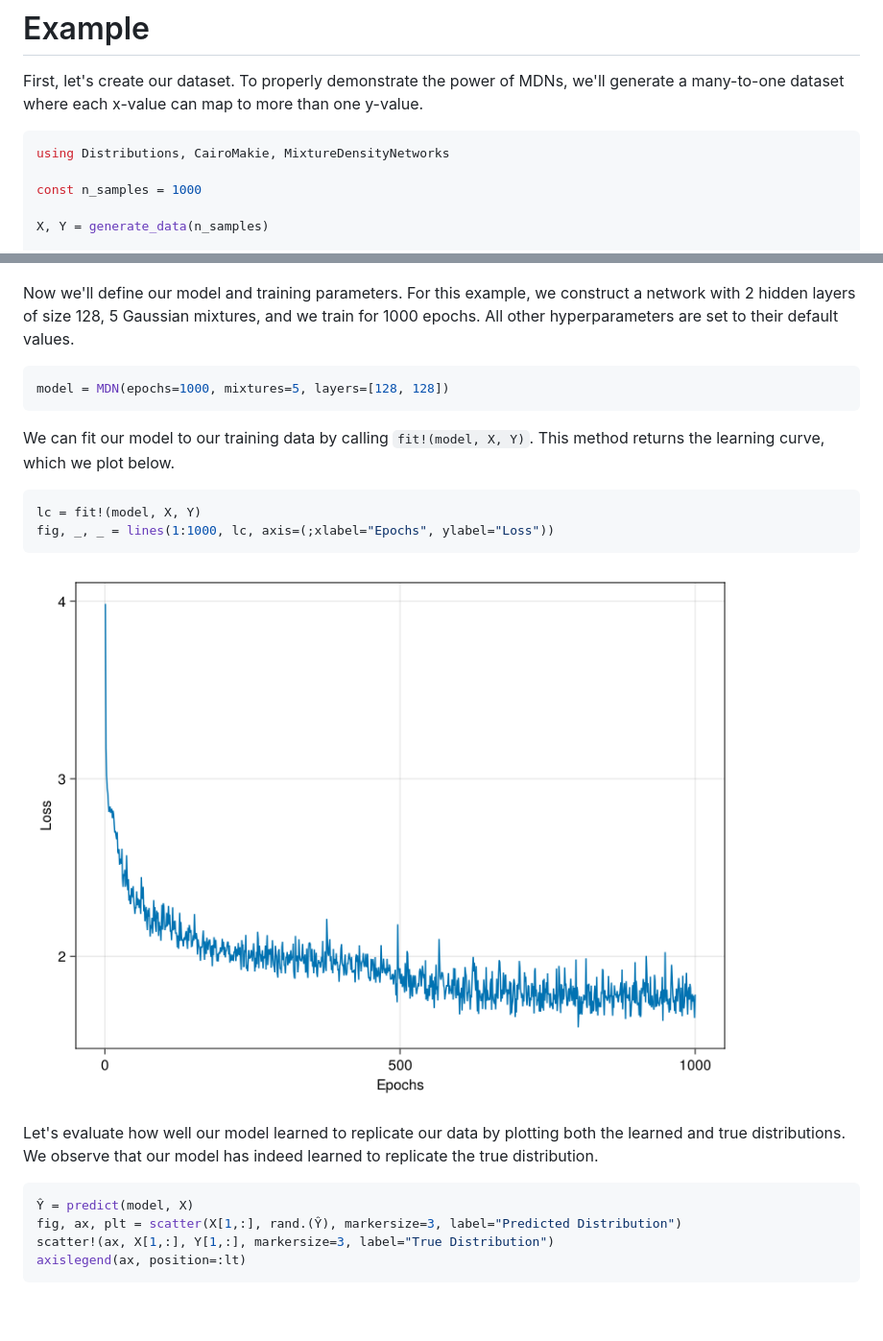
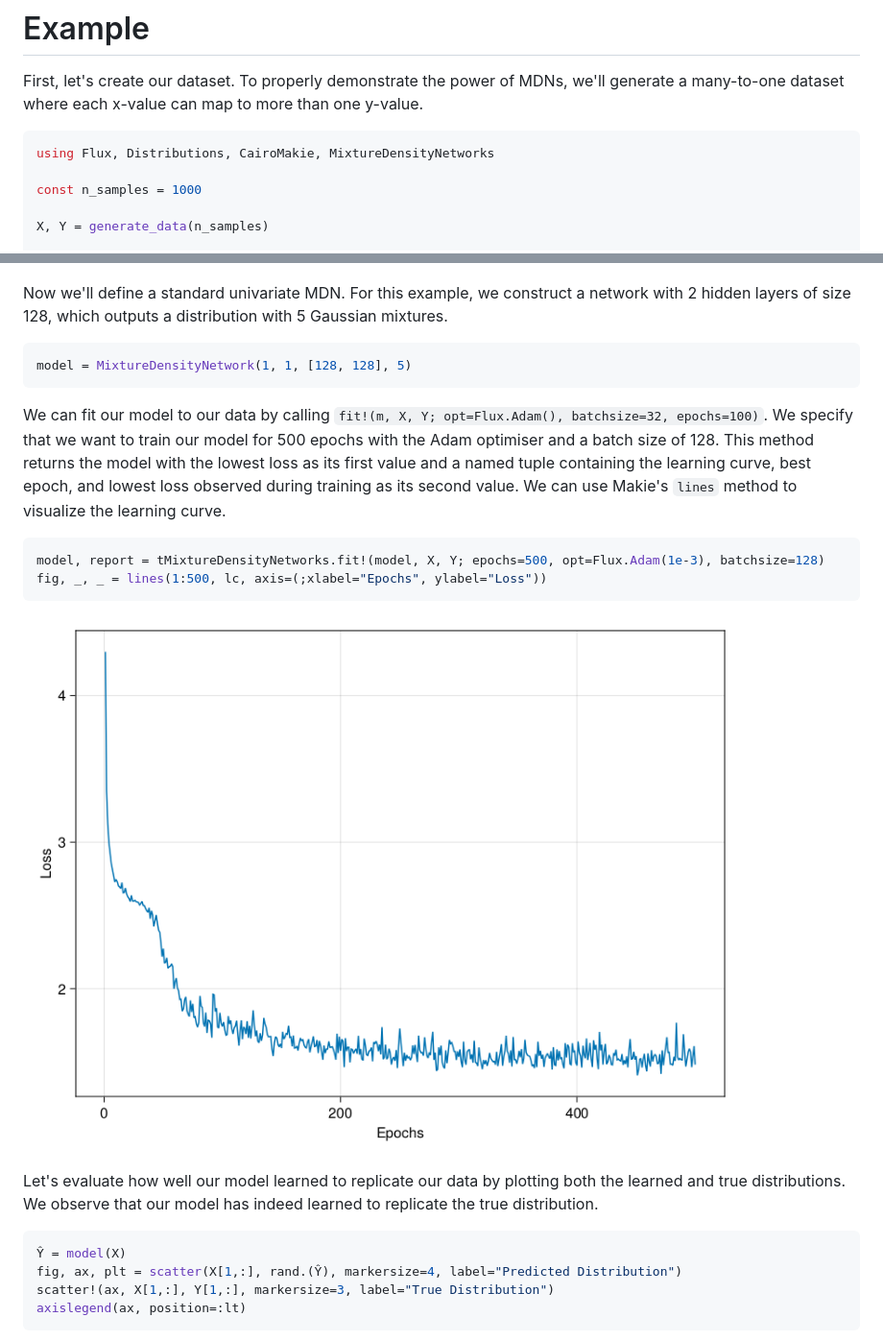
Before and after one commit to JoshuaBillson/MixtureDensityNetworks.jl, a Markdown page: docs/src/index.md, 2 parts joined by grey strips. Shown: that part at 96% size. Drawn GitHub-style; pictures changed too: docs/src/figures/LearningCurve.png; blank space fills up the shorter version.

````diff
--- a/docs/src/index.md
+++ b/docs/src/index.md
@@ -10,7 +10,7 @@ This package provides a simple interface for defining, training, and deploying M
 
 First, let's create our dataset. To properly demonstrate the power of MDNs, we'll generate a many-to-one dataset where each x-value can map to more than one y-value.
 ```julia
-using Distributions, CairoMakie, MixtureDensityNetworks
+using Flux, Distributions, CairoMakie, MixtureDensityNetworks
 
 const n_samples = 1000
 
@@ -21,16 +21,19 @@ fig, ax, plt = scatter(X[1,:], Y[1,:], markersize=5)
 
 ![](figures/Data.png)
 
-Now we'll define our model and training parameters. For this example, we construct a network with 2 hidden layers of size 128, 5 Gaussian
-mixtures, and we train for 1000 epochs. All other hyperparameters are set to their default values.
+Now we'll define a standard univariate MDN. For this example, we construct a network with 2 hidden layers of size 128, which outputs a distribution
+with 5 Gaussian mixtures.
 ```julia
-model = MDN(epochs=1000, mixtures=5, layers=[128, 128])
+model = MixtureDensityNetwork(1, 1, [128, 128], 5)
 ```
 
-We can fit our model to our training data by calling `fit!(model, X, Y)`. This method returns the learning curve, which we plot below.
+We can fit our model to our data by calling `fit!(m, X, Y; opt=Flux.Adam(), batchsize=32, epochs=100)`. We specify that we want to train our model for
+500 epochs with the Adam optimiser and a batch size of 128. This method returns the model with the lowest loss as its first value and a named tuple
+containing the learning curve, best epoch, and lowest loss observed during training as its second value. We can use Makie's `lines` method to visualize
+the learning curve.
 ```julia
-lc = fit!(model, X, Y)
-fig, _, _ = lines(1:1000, lc, axis=(;xlabel="Epochs", ylabel="Loss"))
+model, report = tMixtureDensityNetworks.fit!(model, X, Y; epochs=500, opt=Flux.Adam(1e-3), batchsize=128)
+fig, _, _ = lines(1:500, lc, axis=(;xlabel="Epochs", ylabel="Loss"))
 ```
 
 ![](figures/LearningCurve.png)
@@ -38,8 +41,8 @@ fig, _, _ = lines(1:1000, lc, axis=(;xlabel="Epochs", ylabel="Loss"))
 Let's evaluate how well our model learned to replicate our data by plotting both the learned and true distributions. We observe that our model
 has indeed learned to replicate the true distribution.
 ```julia
-Ŷ = predict(model, X)
-fig, ax, plt = scatter(X[1,:], rand.(Ŷ), markersize=3, label="Predicted Distribution")
+Ŷ = model(X)
+fig, ax, plt = scatter(X[1,:], rand.(Ŷ), markersize=4, label="Predicted Distribution")
 scatter!(ax, X[1,:], Y[1,:], markersize=3, label="True Distribution")
 axislegend(ax, position=:lt)
 ```
````
Also changed, not shown: other parts of docs/src/index.md (+8 -7 lines), docs/src/mlj.md (+9 -6 lines), docs/src/figures/ConditionalDistribution.png, 3 other files.
